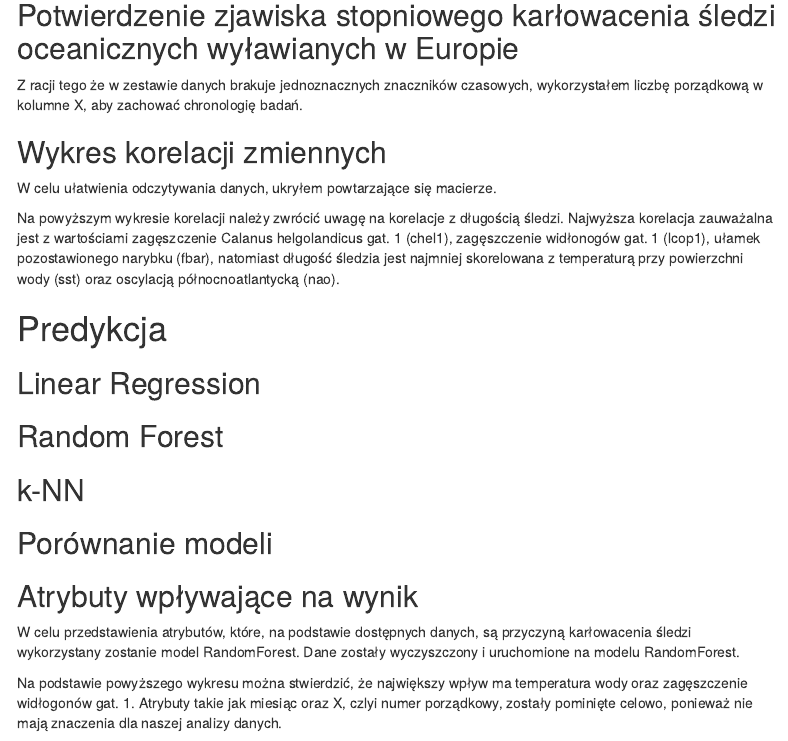
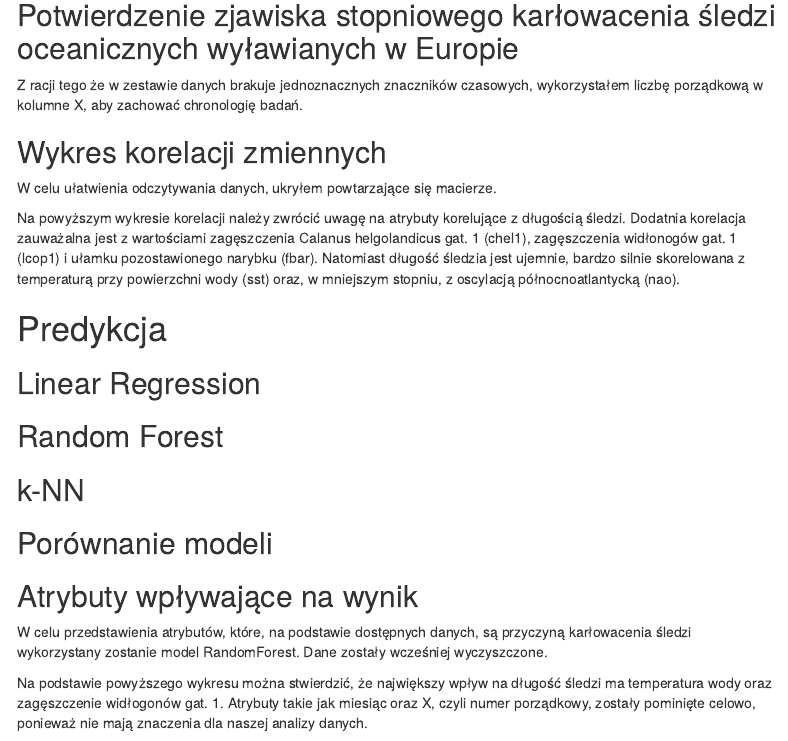
Before and after one commit to kmlhombre/zed-sledzie, an R Markdown document (raport.Rmd): the page in a window 1100 px wide, from 1330 px down. Rendered offline with R 4.5, knitr and Pandoc, with nearby package versions; the code chunks are not run, so their results and figures are left out; menus at the side of the page are left out.

Commit message:
poprawki

````diff
--- a/raport.Rmd
+++ b/raport.Rmd
@@ -143,7 +143,7 @@ df_correlation <- cor(df)
 ggcorrplot(df_correlation, type="lower")
 ```
 
-Na powyższym wykresie korelacji należy zwrócić uwagę na korelacje z długością śledzi. Najwyższa korelacja zauważalna jest z wartościami zagęszczenie Calanus helgolandicus gat. 1 (chel1), zagęszczenie widłonogów gat. 1 (lcop1), ułamek pozostawionego narybku (fbar), natomiast długość śledzia jest najmniej skorelowana z temperaturą przy powierzchni wody (sst) oraz oscylacją północnoatlantycką (nao).
+Na powyższym wykresie korelacji należy zwrócić uwagę na atrybuty korelujące z długością śledzi. Dodatnia korelacja zauważalna jest z wartościami zagęszczenia Calanus helgolandicus gat. 1 (chel1), zagęszczenia widłonogów gat. 1 (lcop1) i ułamku pozostawionego narybku (fbar). Natomiast długość śledzia jest ujemnie, bardzo silnie skorelowana z temperaturą przy powierzchni wody (sst) oraz, w mniejszym stopniu, z oscylacją północnoatlantycką (nao).
 
 # Predykcja
 ```{r, echo=FALSE}
@@ -179,13 +179,13 @@ summary(resamples_results)
 ```
 
 ## Atrybuty wpływające na wynik
-W celu przedstawienia atrybutów, które, na podstawie dostępnych danych, są przyczyną karłowacenia śledzi wykorzystany zostanie model RandomForest. Dane zostały wyczyszczony i uruchomione na modelu RandomForest.
+W celu przedstawienia atrybutów, które, na podstawie dostępnych danych, są przyczyną karłowacenia śledzi wykorzystany zostanie model RandomForest. Dane zostały wcześniej wyczyszczone.
 
 ```{r, echo=FALSE}
 plot(varImp(rf))
 ```
 
-Na podstawie powyższego wykresu można stwierdzić, że największy wpływ ma temperatura wody oraz zagęszczenie widłogonów gat. 1. Atrybuty takie jak miesiąc oraz X, czlyi numer porządkowy, zostały pominięte celowo, ponieważ nie mają znaczenia dla naszej analizy danych.
+Na podstawie powyższego wykresu można stwierdzić, że największy wpływ na długość śledzi ma temperatura wody oraz zagęszczenie widłogonów gat. 1. Atrybuty takie jak miesiąc oraz X, czyli numer porządkowy, zostały pominięte celowo, ponieważ nie mają znaczenia dla naszej analizy danych.
 
 # Podsumowanie
 Wykonane badania dowiodły że za procesem karłowacenia śledzi oceanicznych wyławianych w Europie w ostatnich 60 latach, odpowiadają wzrost temperatury wody oraz dostępność niektórych planktonów, w głównej mierze zagęszczenie widłogonów gat. 1.
````
